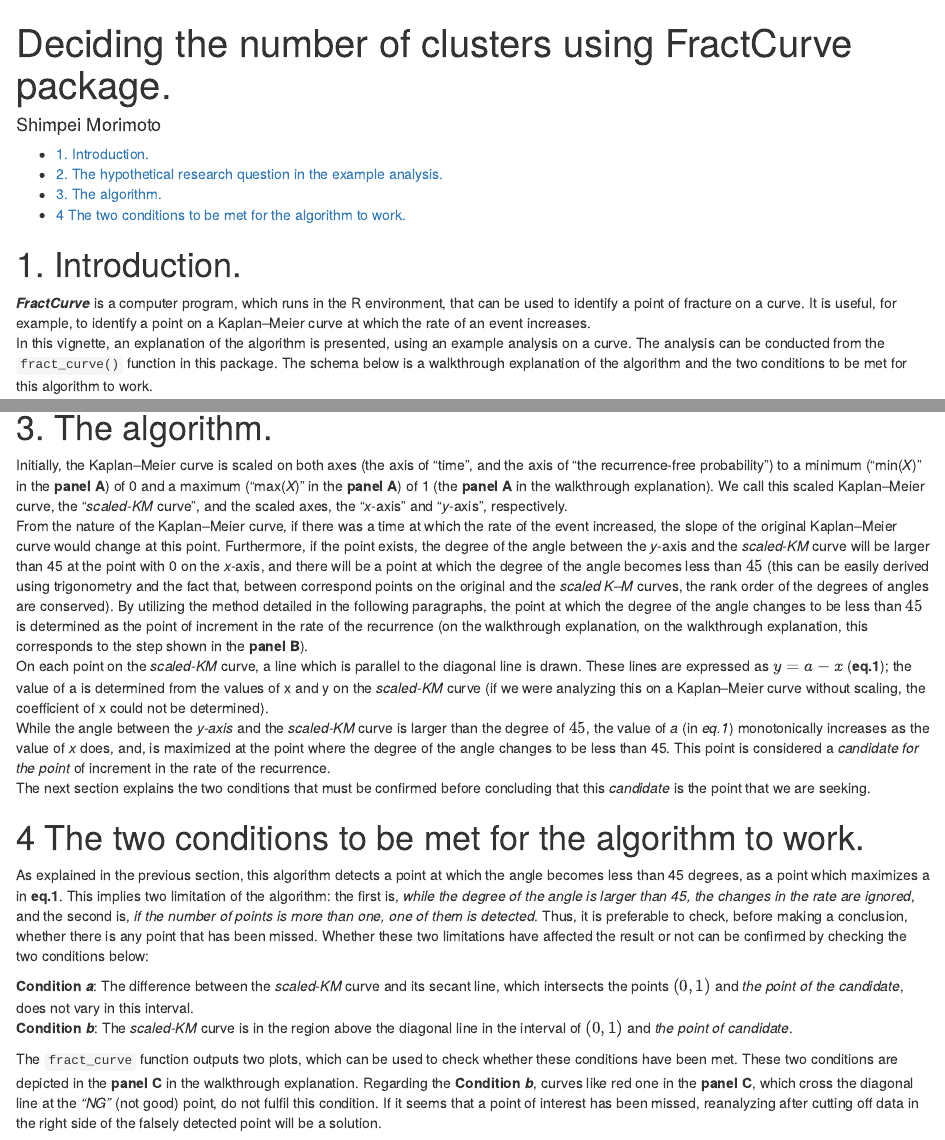
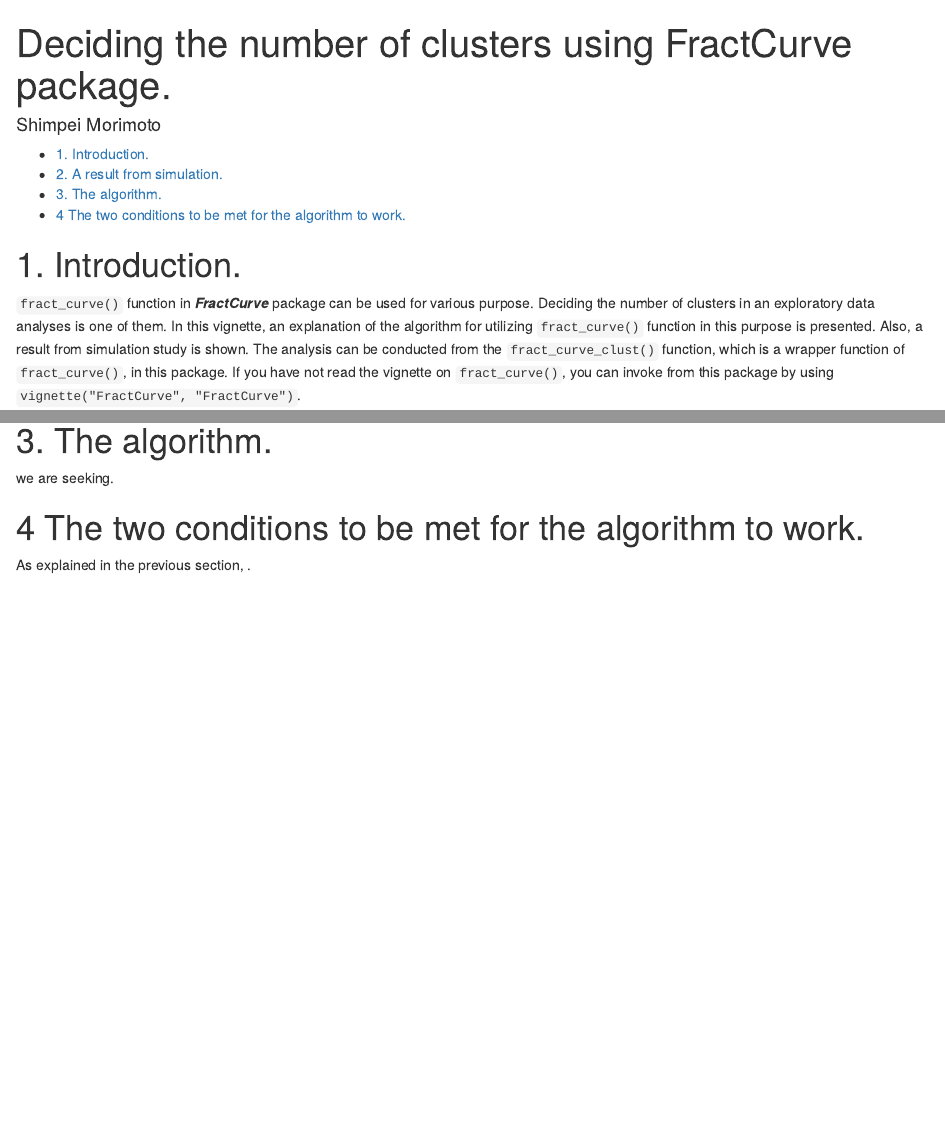
Before and after one commit to mrmtshmp/FractCurve, an R Markdown document (vignettes/FractCurve_clust.Rmd): the page in a window 1100 px wide, from its top, and a second part further down, joined at a grey line. Rendered offline with R 4.5, knitr and Pandoc, with nearby package versions; code that draws random numbers runs with fixed seeds of ours; some code elsewhere in the file could not run offline; common packages that the code uses without loading them are loaded.

Commit message:
modified

````diff
--- a/vignettes/FractCurve_clust.Rmd
+++ b/vignettes/FractCurve_clust.Rmd
@@ -32,7 +32,6 @@ library(FractCurve)
 ```
 
 # 1. Introduction.
-__*FractCurve*__ is a computer program, which runs in the R environment, that can be used to identify a point of fracture on a curve. It is useful, for example, to identify a point on a Kaplan–Meier curve at which the rate of an event increases.
-In this vignette, an explanation of the algorithm is presented, using an example analysis on a curve. The analysis can be conducted from the `fract_curve()` function in this package. The schema below is a walkthrough explanation of the algorithm and the two conditions to be met for this algorithm to work.
+`fract_curve()` function in __*FractCurve*__ package can be used for various purpose. Deciding the number of clusters in an exploratory data analyses is one of them. In this vignette, an explanation of the algorithm for utilizing `fract_curve()` function in this purpose is presented. Also, a result from simulation study is shown. The analysis can be conducted from the `fract_curve_clust()` function, which is a wrapper function of `fract_curve()`, in this package. If you have not read the vignette on `fract_curve()`, you can invoke from this package by using `vignette("FractCurve", "FractCurve")`.
 
 
@@ -75,24 +73,13 @@ res.fract_curve_clust <- fract_curve_clust(
   fn.df_of_IYs = NULL,
   fisher_test = FALSE
   )
+```
 
 
-```
 
 # 3. The algorithm.
-Initially, the Kaplan–Meier curve is scaled on both axes (the axis of “time”, and the axis of “the recurrence-free probability”) to a minimum ("min(*X*)” in the **panel A**) of 0 and a maximum ("max(*X*)” in the **panel A**) of 1 (the **panel A** in the walkthrough explanation). We call this scaled Kaplan–Meier curve, the “*scaled-KM* curve”, and the scaled axes, the “*x*-axis” and “*y*-axis”, respectively.
-From the nature of the Kaplan–Meier curve, if there was a time at which the rate of the event increased, the slope of the original Kaplan–Meier curve would change at this point. Furthermore, if the point exists, the degree of the angle between the *y*-axis and the *scaled-KM* curve will be larger than 45 at the point with 0 on the *x*-axis, and there will be a point at which the degree of the angle becomes less than $45$ (this can be easily derived using trigonometry and the fact that, between correspond points on the original and the *scaled K–M* curves, the rank order of the degrees of angles are conserved). By utilizing the method detailed in the following paragraphs, the point at which the degree of the angle changes to be less than $45$ is determined as the point of increment in the rate of the recurrence (on the walkthrough explanation, on the walkthrough explanation, this corresponds to the step shown in the **panel B**).
- On each point on the *scaled-KM* curve, a line which is parallel to the diagonal line is drawn. These lines are expressed as $y=a-x$ (**eq.1**); the value of a is determined from the values of x and y on the *scaled-KM* curve (if we were analyzing this on a Kaplan–Meier curve without scaling, the coefficient of x could not be determined).
-While the angle between the *y-axis* and the *scaled-KM* curve is larger than the degree of $45$, the value of *a* (in *eq.1*) monotonically increases as the value of *x* does, and, is maximized at the point where the degree of the angle changes to be less than 45. This point is considered a *candidate for the point* of increment in the rate of the recurrence.
-The next section explains the two conditions that must be confirmed before concluding that this *candidate* is the point that we are seeking.
+we are seeking.
 
 
 # 4 The two conditions to be met for the algorithm to work.
-As explained in the previous section, this algorithm detects a point at which the angle becomes less than 45 degrees, as a point which maximizes a in **eq.1**. This implies two limitation of the algorithm: the first is, *while the degree of the angle is larger than 45, the changes in the rate are ignored*, and the second is, *if the number of points is more than one, one of them is detected*. Thus, it is preferable to check, before making a conclusion, whether there is any point that has been missed.
-Whether these two limitations have affected the result or not can be confirmed by checking the two conditions below:
-
-**Condition _a_**: The difference between the *scaled-KM* curve and its secant line, which intersects the points $(0,1)$ and *the point of the candidate*, does not vary in this interval.
-**Condition _b_**: The *scaled-KM* curve is in the region above the diagonal line in the interval of $(0,1)$ and *the point of candidate*.
-
-The `fract_curve` function outputs two plots, which can be used to check whether these conditions have been met.
-These two conditions are depicted in the **panel C** in the walkthrough explanation. Regarding the **Condition _b_**, curves like red one in the **panel C**, which cross the diagonal line at the *“NG”* (not good) point, do not fulfil this condition. If it seems that a point of interest has been missed, reanalyzing after cutting off data in the right side of the falsely detected point will be a solution.
+As explained in the previous section, .
````
Also changed, not shown: vignettes/FractCurve_clust.Rmd (15 more changed lines).
